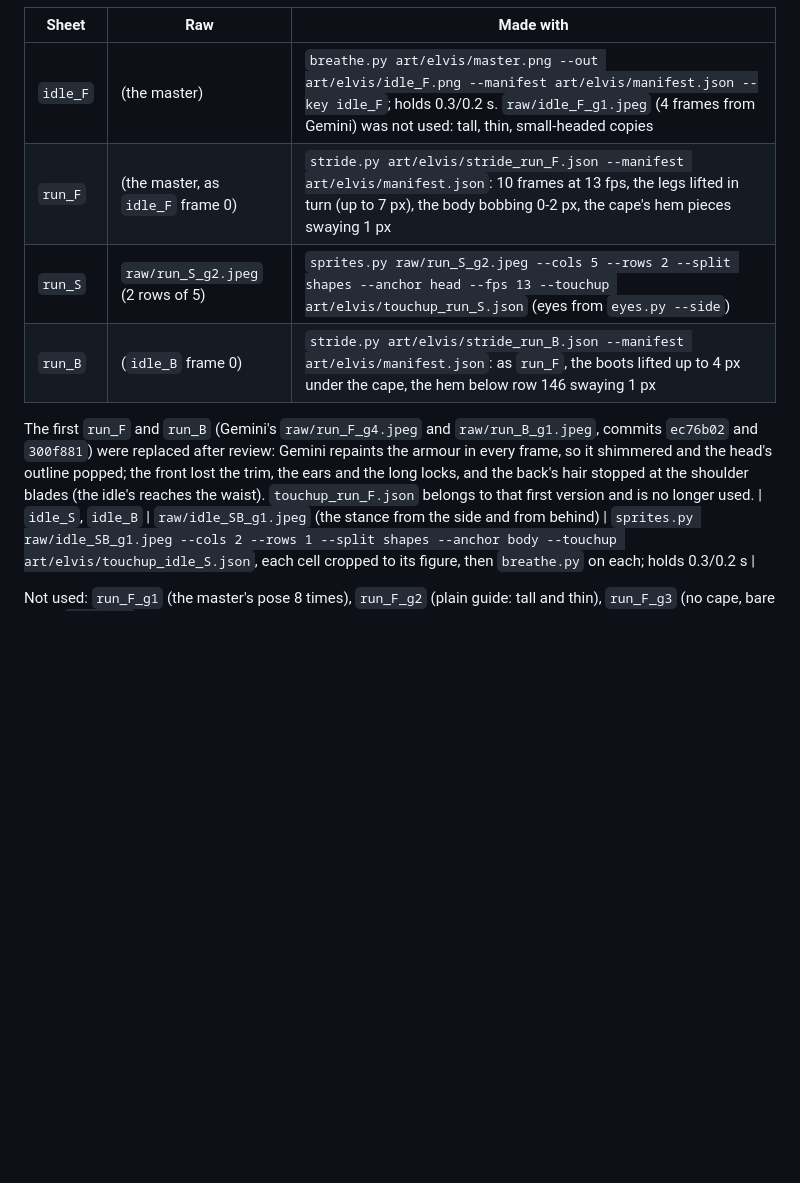
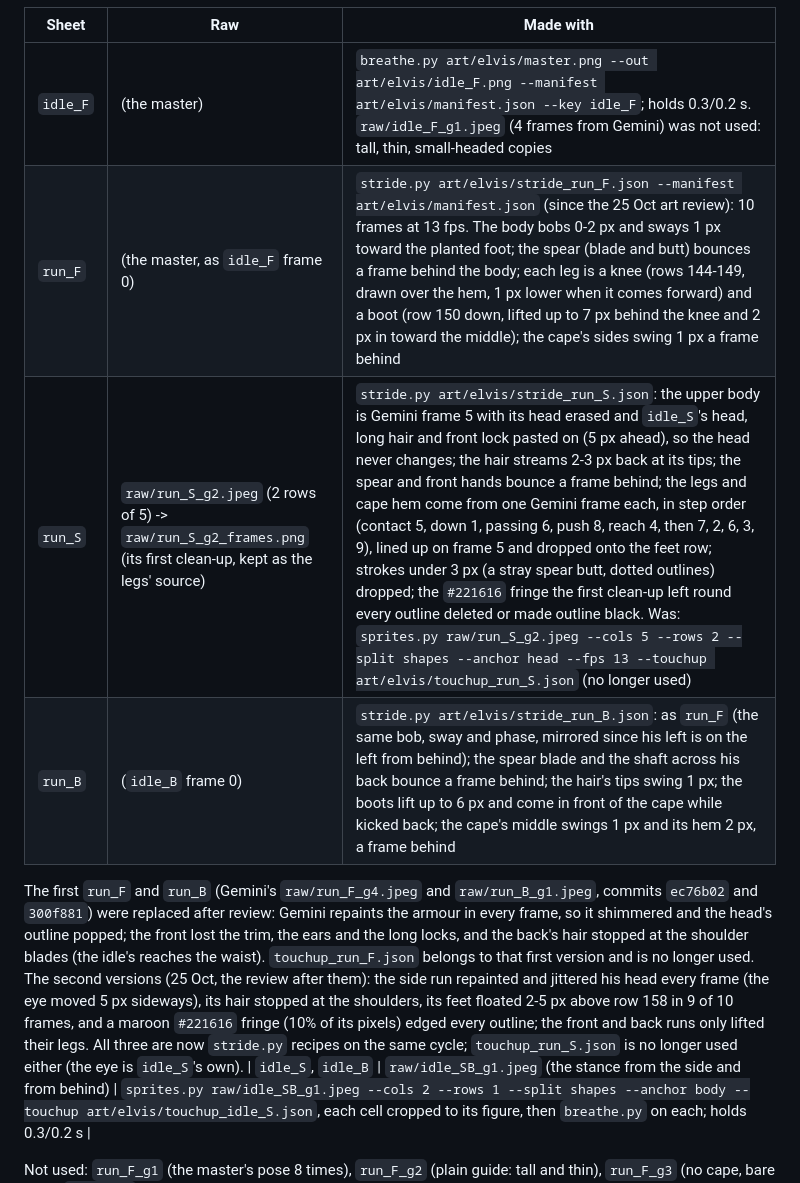
Before and after one commit to danyal-rashidi/TalesOfVulcan-2.5D, a Markdown page: art/elvis/notes.md, the part around the change. Drawn GitHub-style; blank space fills up the shorter version.

```diff
--- a/art/elvis/notes.md
+++ b/art/elvis/notes.md
@@ -56,14 +56,19 @@ magenta canvas, uploaded with `master_x4.png` (on magenta) as image 2. Prompts:
 | Sheet | Raw | Made with |
 | --- | --- | --- |
 | `idle_F` | (the master) | `breathe.py art/elvis/master.png --out art/elvis/idle_F.png --manifest art/elvis/manifest.json --key idle_F`; holds 0.3/0.2 s. `raw/idle_F_g1.jpeg` (4 frames from Gemini) was not used: tall, thin, small-headed copies |
-| `run_F` | (the master, as `idle_F` frame 0) | `stride.py art/elvis/stride_run_F.json --manifest art/elvis/manifest.json`: 10 frames at 13 fps, the legs lifted in turn (up to 7 px), the body bobbing 0-2 px, the cape's hem pieces swaying 1 px |
-| `run_S` | `raw/run_S_g2.jpeg` (2 rows of 5) | `sprites.py raw/run_S_g2.jpeg --cols 5 --rows 2 --split shapes --anchor head --fps 13 --touchup art/elvis/touchup_run_S.json` (eyes from `eyes.py --side`) |
-| `run_B` | (`idle_B` frame 0) | `stride.py art/elvis/stride_run_B.json --manifest art/elvis/manifest.json`: as `run_F`, the boots lifted up to 4 px under the cape, the hem below row 146 swaying 1 px |
+| `run_F` | (the master, as `idle_F` frame 0) | `stride.py art/elvis/stride_run_F.json --manifest art/elvis/manifest.json` (since the 25 Oct art review): 10 frames at 13 fps. The body bobs 0-2 px and sways 1 px toward the planted foot; the spear (blade and butt) bounces a frame behind the body; each leg is a knee (rows 144-149, drawn over the hem, 1 px lower when it comes forward) and a boot (row 150 down, lifted up to 7 px behind the knee and 2 px in toward the middle); the cape's sides swing 1 px a frame behind |
+| `run_S` | `raw/run_S_g2.jpeg` (2 rows of 5) -> `raw/run_S_g2_frames.png` (its first clean-up, kept as the legs' source) | `stride.py art/elvis/stride_run_S.json`: the upper body is Gemini frame 5 with its head erased and `idle_S`'s head, long hair and front lock pasted on (5 px ahead), so the head never changes; the hair streams 2-3 px back at its tips; the spear and front hands bounce a frame behind; the legs and cape hem come from one Gemini frame each, in step order (contact 5, down 1, passing 6, push 8, reach 4, then 7, 2, 6, 3, 9), lined up on frame 5 and dropped onto the feet row; strokes under 3 px (a stray spear butt, dotted outlines) dropped; the `#221616` fringe the first clean-up left round every outline deleted or made outline black. Was: `sprites.py raw/run_S_g2.jpeg --cols 5 --rows 2 --split shapes --anchor head --fps 13 --touchup art/elvis/touchup_run_S.json` (no longer used) |
+| `run_B` | (`idle_B` frame 0) | `stride.py art/elvis/stride_run_B.json`: as `run_F` (the same bob, sway and phase, mirrored since his left is on the left from behind); the spear blade and the shaft across his back bounce a frame behind; the hair's tips swing 1 px; the boots lift up to 6 px and come in front of the cape while kicked back; the cape's middle swings 1 px and its hem 2 px, a frame behind |
 
 The first `run_F` and `run_B` (Gemini's `raw/run_F_g4.jpeg` and `raw/run_B_g1.jpeg`, commits `ec76b02` and `300f881`) were
 replaced after review: Gemini repaints the armour in every frame, so it shimmered and the head's outline popped; the
 front lost the trim, the ears and the long locks, and the back's hair stopped at the shoulder blades (the idle's
 reaches the waist). `touchup_run_F.json` belongs to that first version and is no longer used.
+The second versions (25 Oct, the review after them): the side run repainted and jittered his head every frame (the eye
+moved 5 px sideways), its hair stopped at the shoulders, its feet floated 2-5 px above row 158 in 9 of 10 frames, and a
+maroon `#221616` fringe (10% of its pixels) edged every outline; the front and back runs only lifted their legs. All
+three are now `stride.py` recipes on the same cycle; `touchup_run_S.json` is no longer used either (the eye is
+`idle_S`'s own).
 | `idle_S`, `idle_B` | `raw/idle_SB_g1.jpeg` (the stance from the side and from behind) | `sprites.py raw/idle_SB_g1.jpeg --cols 2 --rows 1 --split shapes --anchor body --touchup art/elvis/touchup_idle_S.json`, each cell cropped to its figure, then `breathe.py` on each; holds 0.3/0.2 s |
 
 Not used: `run_F_g1` (the master's pose 8 times), `run_F_g2` (plain guide: tall and thin), `run_F_g3` (no cape, bare
```
Also changed, not shown: docs/progress/2026-10-25_elvis_runs_fixed.gif (added), 8 other files.
